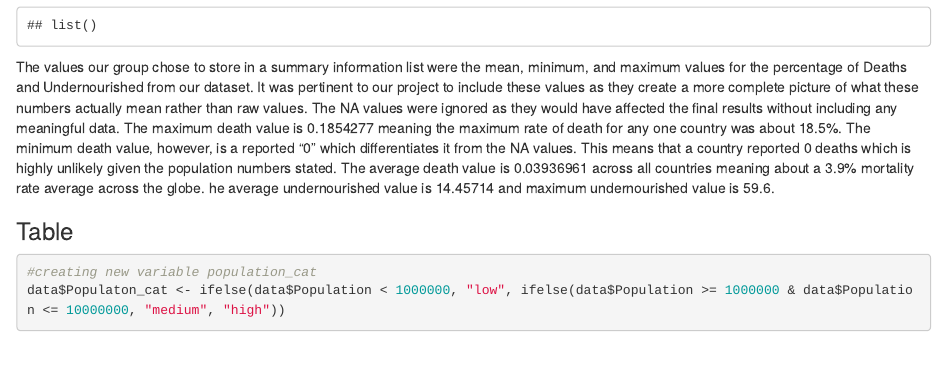
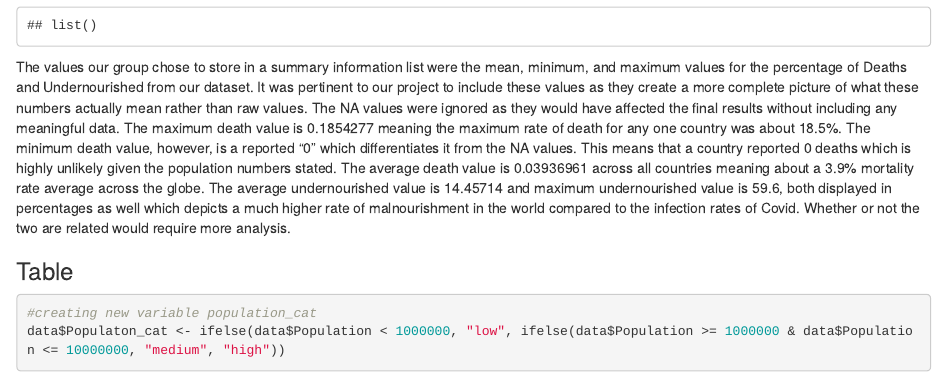
Before and after one commit to info-201a-wi23/exploratory-analysis-qiulinqu, an R Markdown document (index.Rmd): the page in a window 1100 px wide, from 4500 px down. Rendered offline with R 4.5, knitr and Pandoc, with nearby package versions; some code elsewhere in the file could not run offline.

Commit message:
Update index.Rmd

```diff
--- a/index.Rmd
+++ b/index.Rmd
@@ -187,7 +187,9 @@ dataset. It was pertinent to our project to include these values as they create
 NA values were ignored as they would have affected the final results without including any meaningful data. The maximum death value is 0.1854277 meaning the maximum
 rate of death for any one country was about 18.5%. The minimum death value, however, is a reported "0" which differentiates it from the NA values. This means that a
 country reported 0 deaths which is highly unlikely given the population numbers stated. The average death value is 0.03936961 across all countries meaning about a 3.9%
-mortality rate average across the globe. he average undernourished value is 14.45714 and maximum undernourished value is 59.6.
+mortality rate average across the globe. The average undernourished value is 14.45714 and maximum undernourished value is 59.6, both displayed in percentages as well
+which depicts a much higher rate of malnourishment in the world compared to the infection rates of Covid. Whether or not the two are related would require more
+analysis.
 
 
 ### Table
```
